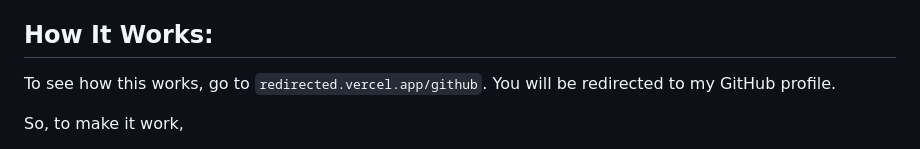
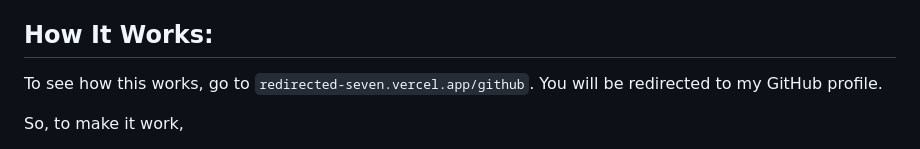
Before and after one commit to kausaraahmed/ReDirected, a Markdown page: README.md, the part around the change. GitHub-like rendering.

```diff
--- a/README.md
+++ b/README.md
@@ -33,7 +33,7 @@ To simplify this process, I created this project as a central hub where all my l
 
 
 ## How It Works:
-To see how this works, go to `redirected.vercel.app/github`. You will be redirected to my GitHub profile.
+To see how this works, go to `redirected-seven.vercel.app/github`. You will be redirected to my GitHub profile.
 
 So, to make it work,
 1. You have to define a set of keywords and URLs in the `database` dictionary in `app.py`.
```
